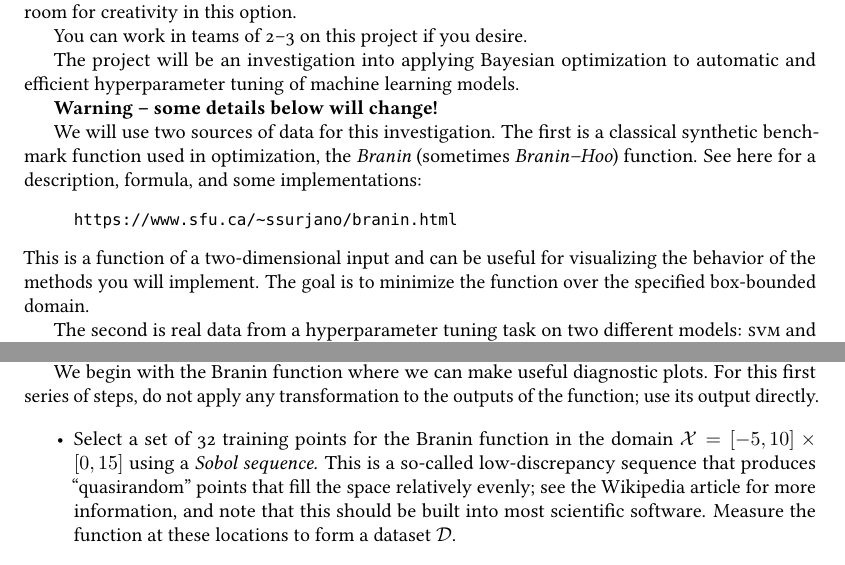
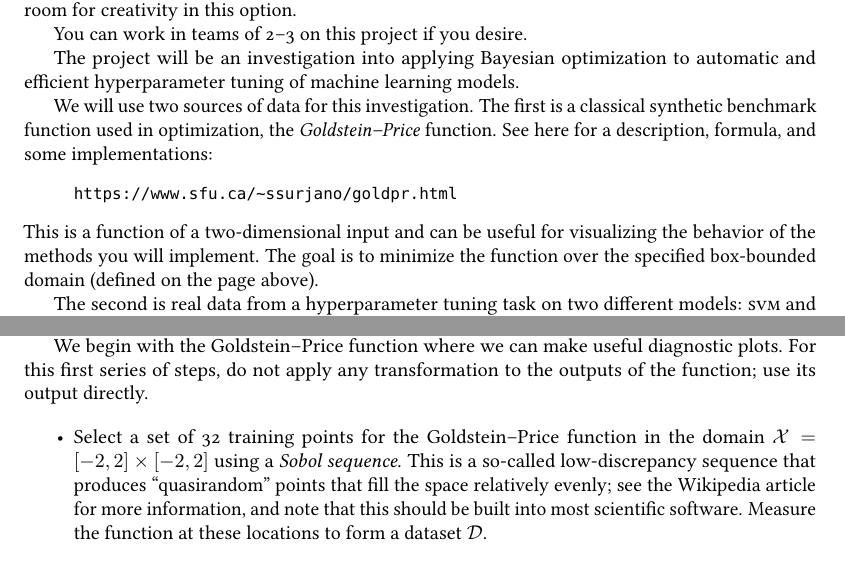
Before and after one commit to rmgarnett/cse515t, a LaTeX document (fall_2024/project/project.tex): two parts of pages 3 and 4 of 6, joined at a grey line, cut so that both start at the same text. The pictures show the PDF file fall_2024/webpage/files/project.pdf that the author committed with the source.

Commit message:
updating project

```diff
--- a/fall_2024/project/project.tex
+++ b/fall_2024/project/project.tex
@@ -130,18 +131,15 @@ You can work in teams of 2--3 on this project if you desire.
 The project will be an investigation into applying Bayesian optimization to
 automatic and efficient hyperparameter tuning of machine learning models.
 
-\textbf{Warning -- some details below will change!}
-
 We will use two sources of data for this investigation. The first is a classical
-synthetic benchmark function used in optimization, the \emph{Branin} (sometimes
-\emph{Branin--Hoo}) function.  See here for a description, formula, and some
-implementations:
+synthetic benchmark function used in optimization, the \emph{Goldstein--Price}
+function.  See here for a description, formula, and some implementations:
 \begin{quote}
-  \url{https://www.sfu.ca/~ssurjano/branin.html}
+  \url{https://www.sfu.ca/~ssurjano/goldpr.html}
 \end{quote}
 This is a function of a two-dimensional input and can be useful for visualizing
 the behavior of the methods you will implement. The goal is to minimize the
-function over the specified box-bounded domain.
+function over the specified box-bounded domain (defined on the page above).
 
 The second is real data from a hyperparameter tuning task on two different
 models: \acro{SVM} and online \acro{LDA}. These datasets were used in the paper
@@ -183,8 +181,8 @@ functions we are dealing with.
 
 \begin{itemize}
 \item
-  Make a heatmap of the value of the Branin function over the domain $\mc{X} =
-  [-5, 10] \times [0, 15]$ using a dense grid of values, with 1000 values per
+  Make a heatmap of the value of the Goldstein--Price function over the domain $\mc{X} =
+  [-2, 2] \times [-2, 2]$ using a dense grid of values, with 1000 values per
   dimension, forming a $1000 \times 1000$ image.
 \item
   Describe the behavior of the function. Does it appear \emph{stationary?} (That
@@ -206,14 +204,14 @@ build a useful model of the objective function. If we can't find an informative
 model that can make reasonable predictions, it would be foolish to try to use
 the model to make decisions.
 
-We begin with the Branin function where we can make useful diagnostic plots. For
+We begin with the Goldstein--Price function where we can make useful diagnostic plots. For
 this first series of steps, do not apply any transformation to the outputs of
 the function; use its output directly.
 
 \begin{itemize}
 \item
-  Select a set of 32 training points for the Branin function in the domain
-  $\mc{X} = [-5, 10] \times [0, 15]$ using a \emph{Sobol sequence.} This is a
+  Select a set of 32 training points for the Goldstein--Price function in the domain
+  $\mc{X} = [-2, 2] \times [-2, 2]$ using a \emph{Sobol sequence.} This is a
   so-called low-discrepancy sequence that produces ``quasirandom'' points that
   fill the space relatively evenly; see the Wikipedia article for more
   information, and note that this should be built into most scientific
@@ -313,13 +311,14 @@ optimization procedure and observe its performance.
   maximization. We have minimization problems but we can make them maximization
   problems by negating if needed.
 \item
-  For the Branin function, make new heatmaps for the posterior mean and standard
-  deviation from the 32 datapoints we used before using the model you selected.
-  Make another heatmap for the \acro{EI} value, and place a mark where it is
-  maximized. Does the identified point seem like a good next observation location?
+  For the Goldstein--Price function, make new heatmaps for the posterior mean
+  and standard deviation from the 32 datapoints we used before using the model
+  you selected.  Make another heatmap for the \acro{EI} value, and place a mark
+  where it is maximized. Does the identified point seem like a good next
+  observation location?
 \item
-  For the Branin, \acro{SVM}, and \acro{LDA} functions, implement the following
-  experiment:
+  For the Goldstein--Price, \acro{SVM}, and \acro{LDA} functions, implement the
+  following experiment:
   \begin{itemize}
   \item
     select 5 randomly located initial observations, $\data$
@@ -328,10 +327,10 @@ optimization procedure and observe its performance.
     \begin{itemize}
     \item
       Find the point $x$ that maximizes the expected improvement acquisition
-      function given the current data. For the Branin function, you can simply
-      measure \acro{EI} on a dense grid or on a dense Sobol set and find the
-      maximum on that dense set.  For the other datasets, you can measure
-      \acro{EI} on the unlabeled points and maximize.
+      function given the current data. For the Goldstein--Price function, you
+      can simply measure \acro{EI} on a dense grid or on a dense Sobol set and
+      find the maximum on that dense set.  For the other datasets, you can
+      measure \acro{EI} on the unlabeled points and maximize.
     \item
       Add the observation $\bigl(x, f(x)\bigr)$ to your dataset.
     \end{itemize}
```
Also changed, not shown: fall_2024/webpage/files/project.pdf, fall_2024/project/project.tex (9 more changed lines).
